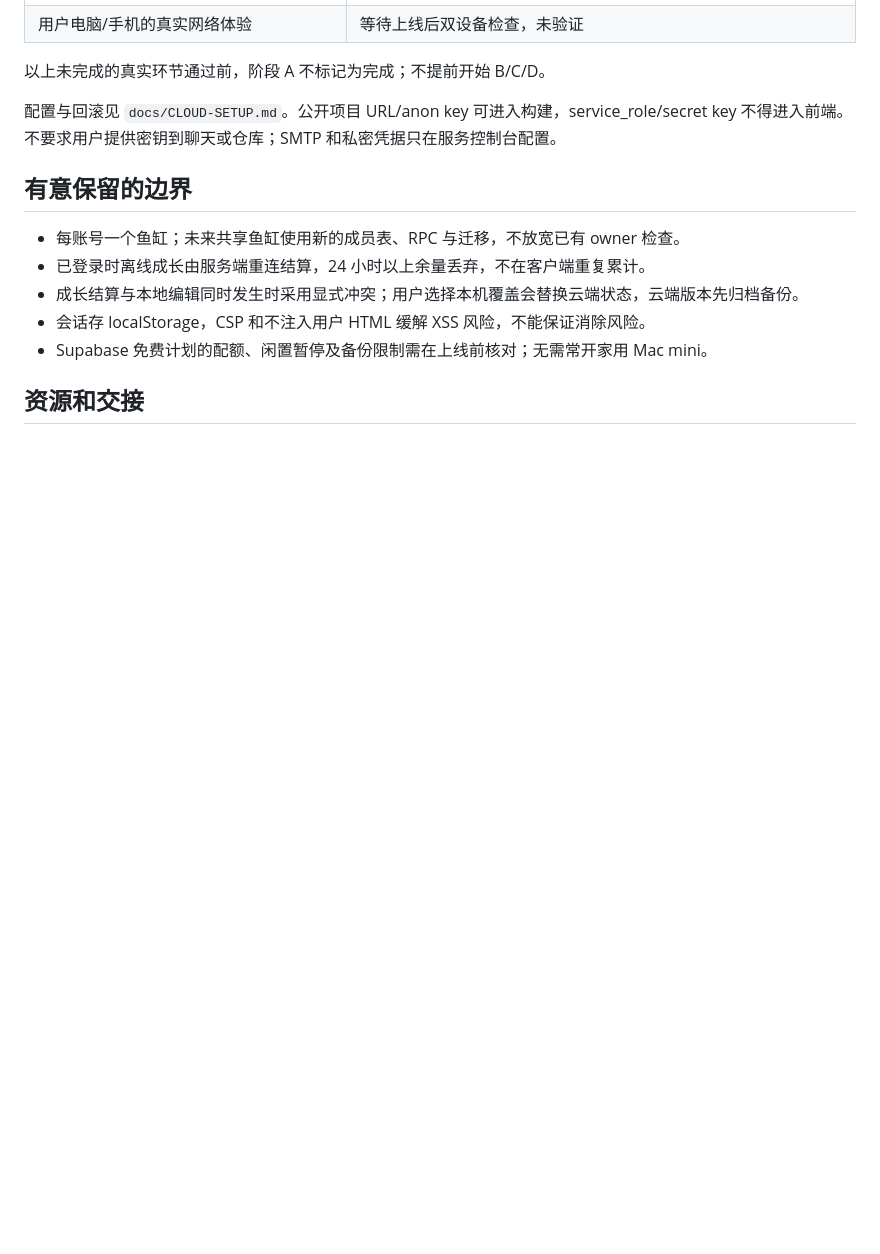
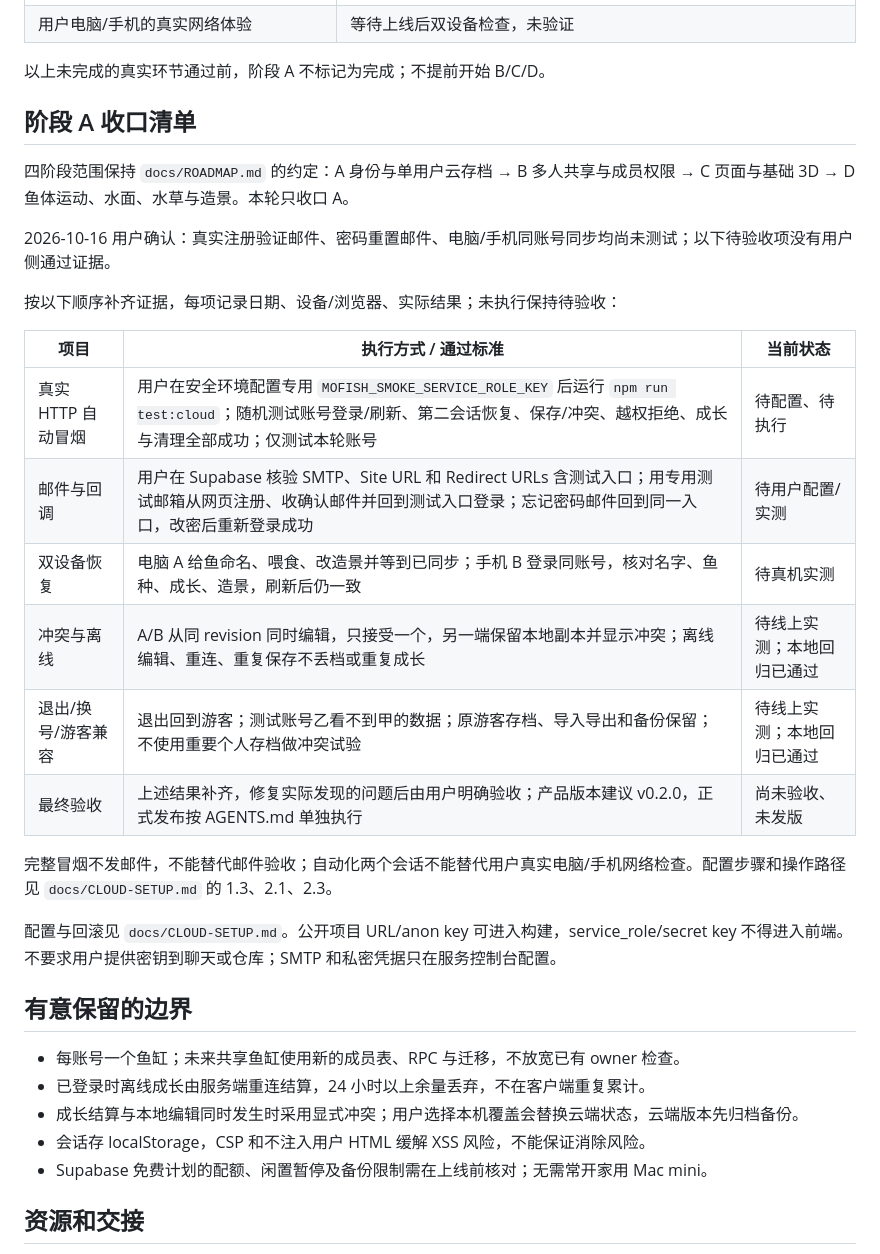
Before and after one commit to Mintzz666/MoFish, a Markdown page: docs/HANDOFF.md, the part around one of its changes. Drawn GitHub-style; blank space fills up the shorter version.

```diff
--- a/docs/HANDOFF.md
+++ b/docs/HANDOFF.md
@@ -110,6 +124,25 @@ Luna 定向测试还覆盖认证/配置、同步/存储、云端脚本和并发
 | 用户电脑/手机的真实网络体验 | 等待上线后双设备检查，未验证 |
 
 以上未完成的真实环节通过前，阶段 A 不标记为完成；不提前开始 B/C/D。
+
+## 阶段 A 收口清单
+
+四阶段范围保持 `docs/ROADMAP.md` 的约定：A 身份与单用户云存档 → B 多人共享与成员权限 → C 页面与基础 3D → D 鱼体运动、水面、水草与造景。本轮只收口 A。
+
+2026-10-16 用户确认：真实注册验证邮件、密码重置邮件、电脑/手机同账号同步均尚未测试；以下待验收项没有用户侧通过证据。
+
+按以下顺序补齐证据，每项记录日期、设备/浏览器、实际结果；未执行保持待验收：
+
+| 项目 | 执行方式 / 通过标准 | 当前状态 |
+| --- | --- | --- |
+| 真实 HTTP 自动冒烟 | 用户在安全环境配置专用 `MOFISH_SMOKE_SERVICE_ROLE_KEY` 后运行 `npm run test:cloud`；随机测试账号登录/刷新、第二会话恢复、保存/冲突、越权拒绝、成长与清理全部成功；仅测试本轮账号 | 待配置、待执行 |
+| 邮件与回调 | 用户在 Supabase 核验 SMTP、Site URL 和 Redirect URLs 含测试入口；用专用测试邮箱从网页注册、收确认邮件并回到测试入口登录；忘记密码邮件回到同一入口，改密后重新登录成功 | 待用户配置/实测 |
+| 双设备恢复 | 电脑 A 给鱼命名、喂食、改造景并等到已同步；手机 B 登录同账号，核对名字、鱼种、成长、造景，刷新后仍一致 | 待真机实测 |
+| 冲突与离线 | A/B 从同 revision 同时编辑，只接受一个，另一端保留本地副本并显示冲突；离线编辑、重连、重复保存不丢档或重复成长 | 待线上实测；本地回归已通过 |
+| 退出/换号/游客兼容 | 退出回到游客；测试账号乙看不到甲的数据；原游客存档、导入导出和备份保留；不使用重要个人存档做冲突试验 | 待线上实测；本地回归已通过 |
+| 最终验收 | 上述结果补齐，修复实际发现的问题后由用户明确验收；产品版本建议 v0.2.0，正式发布按 AGENTS.md 单独执行 | 尚未验收、未发版 |
+
+完整冒烟不发邮件，不能替代邮件验收；自动化两个会话不能替代用户真实电脑/手机网络检查。配置步骤和操作路径见 `docs/CLOUD-SETUP.md` 的 1.3、2.1、2.3。
 
 配置与回滚见 `docs/CLOUD-SETUP.md`。公开项目 URL/anon key 可进入构建，service_role/secret key 不得进入前端。
 不要求用户提供密钥到聊天或仓库；SMTP 和私密凭据只在服务控制台配置。
```
Also changed, not shown: other parts of docs/HANDOFF.md (+20 -6 lines), docs/CLOUD-SETUP.md (+10 -4 lines).
